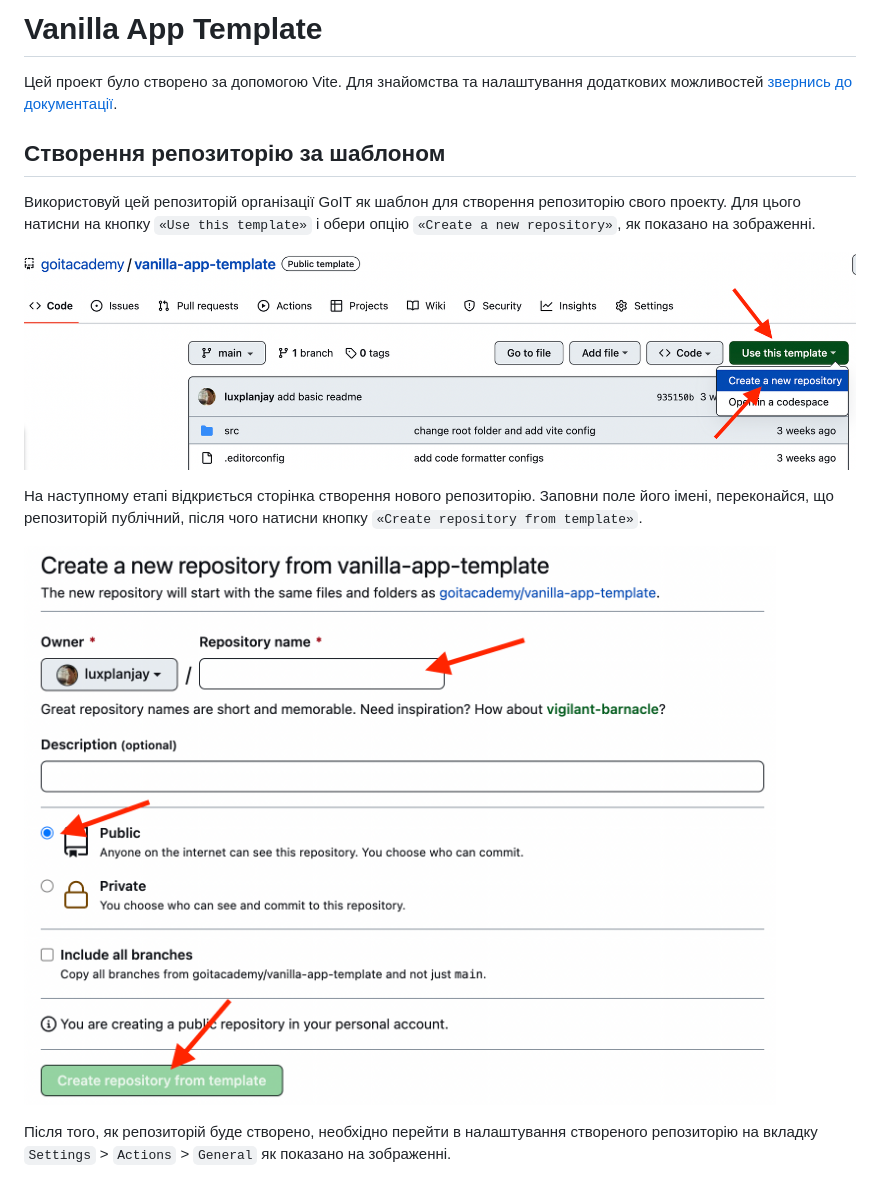
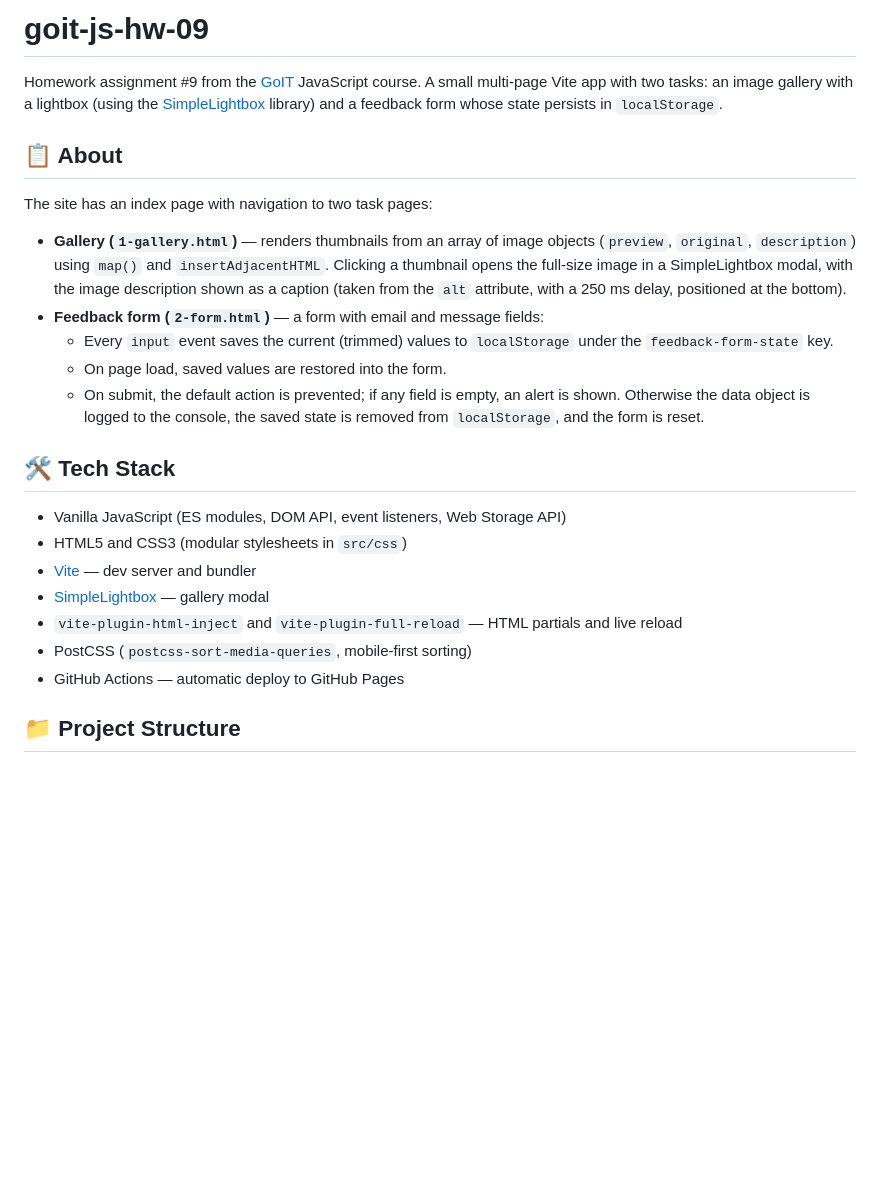
Before and after one commit to oleksandr0681/goit-js-hw-09, a Markdown page: README.md, the part around one of its changes. Rendered like a GitHub page; blank space fills up the shorter version.

```diff
--- a/README.md
+++ b/README.md
@@ -1,23 +1,26 @@
-# Vanilla App Template
+# goit-js-hw-09
 
-Цей проект було створено за допомогою Vite. Для знайомства та налаштування
-додаткових можливостей [звернись до документації](https://vitejs.dev/).
+Homework assignment #9 from the [GoIT](https://goit.global/) JavaScript course. A small multi-page Vite app with two tasks: an image gallery with a lightbox (using the [SimpleLightbox](https://simplelightbox.com/) library) and a feedback form whose state persists in `localStorage`.
 
-## Створення репозиторію за шаблоном
+## 📋 About
 
-Використовуй цей репозиторій організації GoIT як шаблон для створення
-репозиторію свого проекту. Для цього натисни на кнопку `«Use this template»` і
-обери опцію `«Create a new repository»`, як показано на зображенні.
+The site has an index page with navigation to two task pages:
 
-![Creating repo from a template step 1](./assets/template-step-1.png)
+- **Gallery (`1-gallery.html`)** — renders thumbnails from an array of image objects (`preview`, `original`, `description`) using `map()` and `insertAdjacentHTML`. Clicking a thumbnail opens the full-size image in a SimpleLightbox modal, with the image description shown as a caption (taken from the `alt` attribute, with a 250 ms delay, positioned at the bottom).
+- **Feedback form (`2-form.html`)** — a form with email and message fields:
+  - Every `input` event saves the current (trimmed) values to `localStorage` under the `feedback-form-state` key.
+  - On page load, saved values are restored into the form.
+  - On submit, the default action is prevented; if any field is empty, an alert is shown. Otherwise the data object is logged to the console, the saved state is removed from `localStorage`, and the form is reset.
 
-На наступному етапі відкриється сторінка створення нового репозиторію. Заповни
-поле його імені, переконайся, що репозиторій публічний, після чого натисни
-кнопку `«Create repository from template»`.
+## 🛠️ Tech Stack
 
-![Creating repo from a template step 2](./assets/template-step-2.png)
+- Vanilla JavaScript (ES modules, DOM API, event listeners, Web Storage API)
+- HTML5 and CSS3 (modular stylesheets in `src/css`)
+- [Vite](https://vitejs.dev/) — dev server and bundler
+- [SimpleLightbox](https://github.com/andreknieriem/simplelightbox) — gallery modal
+- `vite-plugin-html-inject` and `vite-plugin-full-reload` — HTML partials and live reload
+- PostCSS (`postcss-sort-media-queries`, mobile-first sorting)
+- GitHub Actions — automatic deploy to GitHub Pages
 
-Після того, як репозиторій буде створено, необхідно перейти в налаштування
-створеного репозиторію на вкладку `Settings` > `Actions` > `General` як показано
-на зображенні.
+## 📁 Project Structure
 
```
Also changed, not shown: other parts of README.md (+31 -80 lines).
